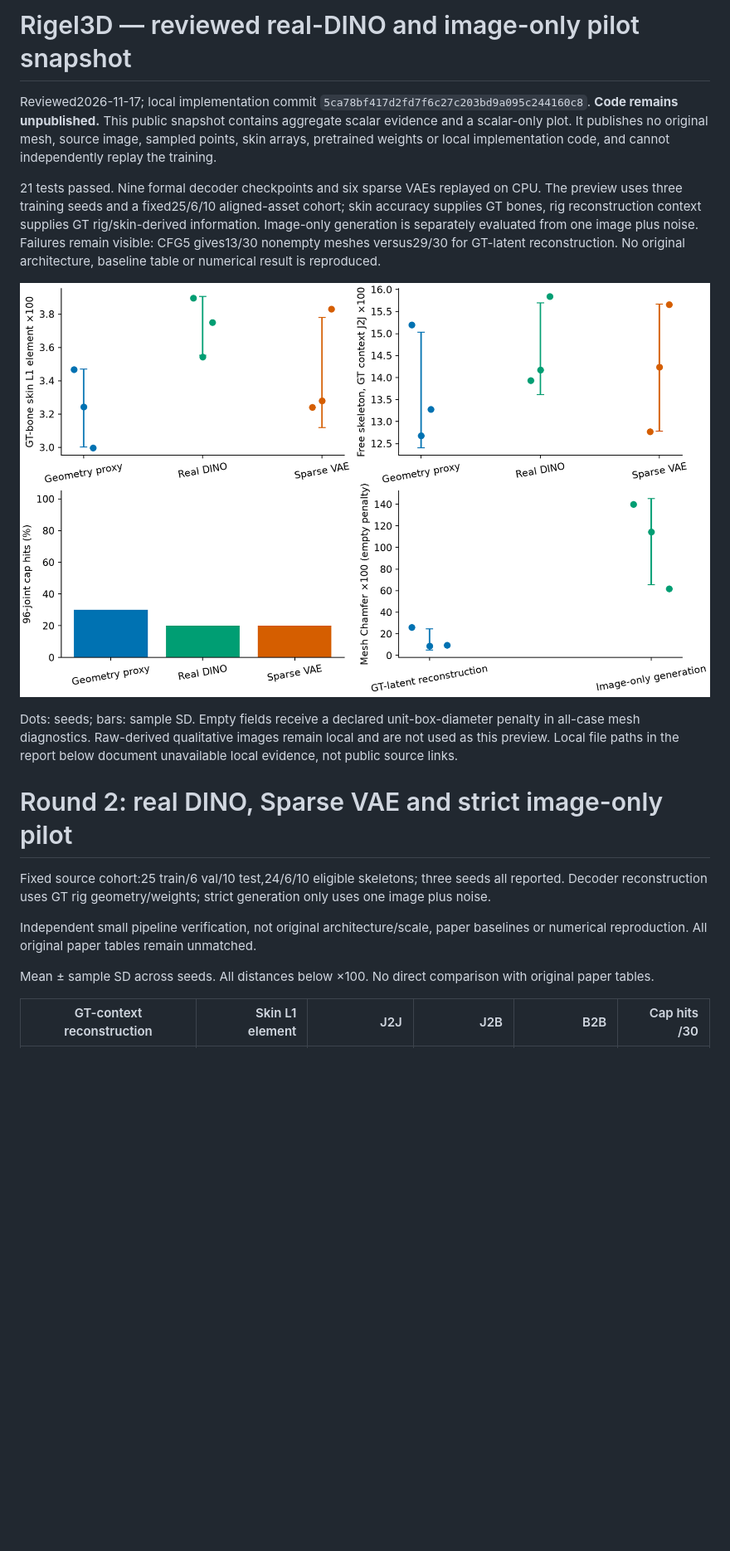
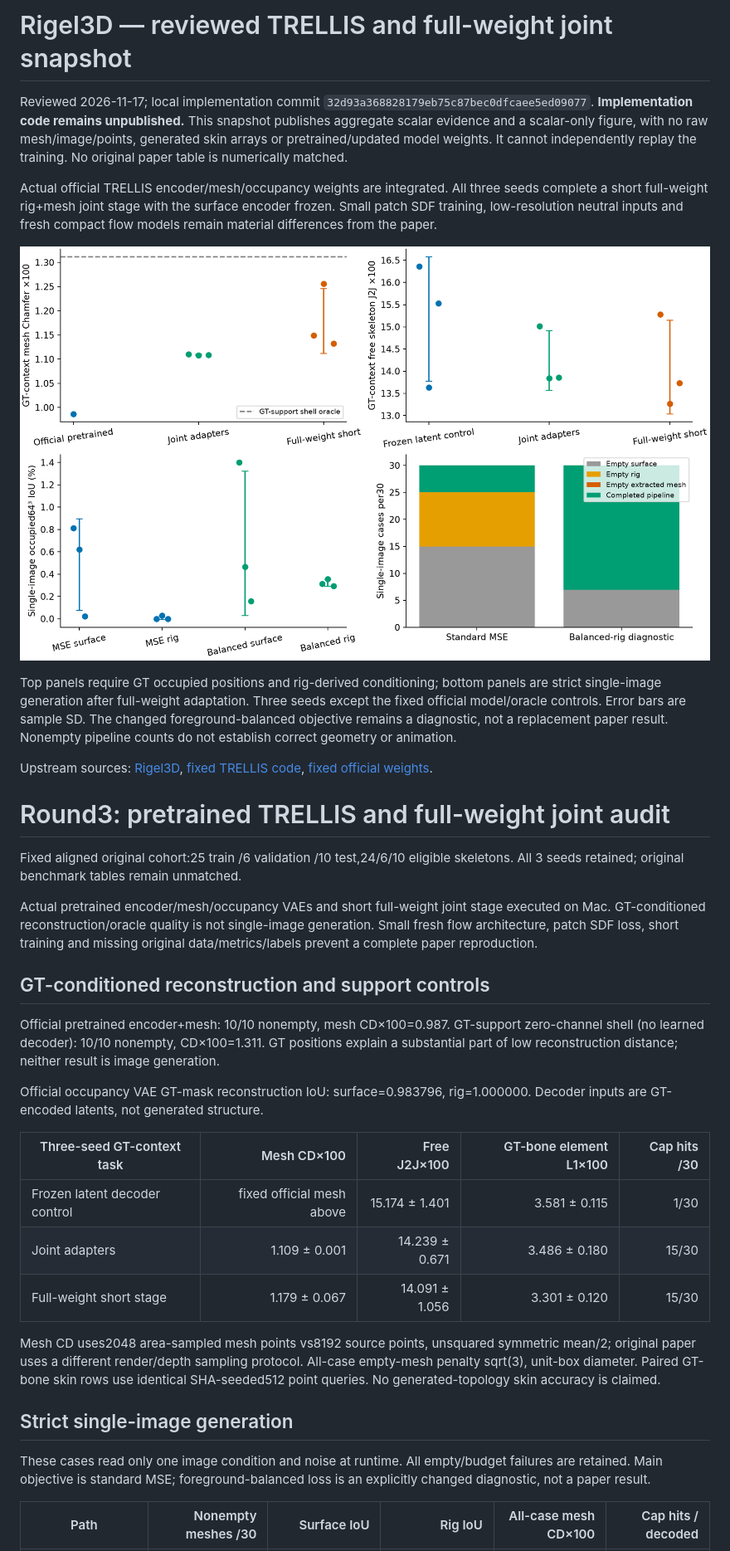
Before and after one commit to gulucaptain/Research-Reproductions, a Markdown page: docs/reports/rigel3d.md, the part around one of its changes. Shown at 83% size. Rendered like a GitHub page; pictures changed too: assets/previews/rigel3d.png; blank space fills up the shorter version.

Commit message:
Record Rigel3D official prior and full joint evidence

```diff
--- a/docs/reports/rigel3d.md
+++ b/docs/reports/rigel3d.md
@@ -1,6 +1,6 @@
-# Rigel3D — reviewed real-DINO and image-only pilot snapshot
+# Rigel3D — reviewed TRELLIS and full-weight joint snapshot
 
-Reviewed2026-11-17; local implementation commit `5ca78bf417d2fd7f6c27c203bd9a095c244160c8`. **Code remains unpublished.** This public snapshot contains aggregate scalar evidence and a scalar-only plot. It publishes no original mesh, source image, sampled points, skin arrays, pretrained weights or local implementation code, and cannot independently replay the training.
+Reviewed 2026-11-17; local implementation commit `32d93a368828179eb75c87bec0dfcaee5ed09077`. **Implementation code remains unpublished.** This snapshot publishes aggregate scalar evidence and a scalar-only figure, with no raw mesh/image/points, generated skin arrays or pretrained/updated model weights. It cannot independently replay the training. No original paper table is numerically matched.
 
-21 tests passed. Nine formal decoder checkpoints and six sparse VAEs replayed on CPU. The preview uses three training seeds and a fixed25/6/10 aligned-asset cohort; skin accuracy supplies GT bones, rig reconstruction context supplies GT rig/skin-derived information. Image-only generation is separately evaluated from one image plus noise. Failures remain visible: CFG5 gives13/30 nonempty meshes versus29/30 for GT-latent reconstruction. No original architecture, baseline table or numerical result is reproduced.
+Actual official TRELLIS encoder/mesh/occupancy weights are integrated. All three seeds complete a short full-weight rig+mesh joint stage with the surface encoder frozen. Small patch SDF training, low-resolution neutral inputs and fresh compact flow models remain material differences from the paper.
 
@@ -8,13 +8,31 @@ Reviewed2026-11-17; local implementation commit `5ca78bf417d2fd7f6c27c203bd9a095
 
-Dots: seeds; bars: sample SD. Empty fields receive a declared unit-box-diameter penalty in all-case mesh diagnostics. Raw-derived qualitative images remain local and are not used as this preview. Local file paths in the report below document unavailable local evidence, not public source links.
+Top panels require GT occupied positions and rig-derived conditioning; bottom panels are strict single-image generation after full-weight adaptation. Three seeds except the fixed official model/oracle controls. Error bars are sample SD. The changed foreground-balanced objective remains a diagnostic, not a replacement paper result. Nonempty pipeline counts do not establish correct geometry or animation.
 
-# Round 2: real DINO, Sparse VAE and strict image-only pilot
+Upstream sources: [Rigel3D](https://arxiv.org/abs/2605.13129), [fixed TRELLIS code](https://github.com/microsoft/TRELLIS/tree/193e0502b5cb3eb5997ec457d5340e95d09b158e), [fixed official weights](https://huggingface.co/microsoft/TRELLIS-image-large/tree/25e0d31ffbebe4b5a97464dd851910efc3002d96).
 
-Fixed source cohort:25 train/6 val/10 test,24/6/10 eligible skeletons; three seeds all reported. Decoder reconstruction uses GT rig geometry/weights; strict generation only uses one image plus noise.
+# Round3: pretrained TRELLIS and full-weight joint audit
 
-Independent small pipeline verification, not original architecture/scale, paper baselines or numerical reproduction. All original paper tables remain unmatched.
+Fixed aligned original cohort:25 train /6 validation /10 test,24/6/10 eligible skeletons. All 3 seeds retained; original benchmark tables remain unmatched.
 
-Mean ± sample SD across seeds. All distances below ×100. No direct comparison with original paper tables.
+Actual pretrained encoder/mesh/occupancy VAEs and short full-weight joint stage executed on Mac. GT-conditioned reconstruction/oracle quality is not single-image generation. Small fresh flow architecture, patch SDF loss, short training and missing original data/metrics/labels prevent a complete paper reproduction.
 
-| GT-context reconstruction | Skin L1 element | J2J | J2B | B2B | Cap hits /30 |
+## GT-conditioned reconstruction and support controls
+
+Official pretrained encoder+mesh: 10/10 nonempty, mesh CD×100=0.987. GT-support zero-channel shell (no learned decoder): 10/10 nonempty, CD×100=1.311. GT positions explain a substantial part of low reconstruction distance; neither result is image generation.
+
+Official occupancy VAE GT-mask reconstruction IoU: surface=0.983796, rig=1.000000. Decoder inputs are GT-encoded latents, not generated structure.
+
+| Three-seed GT-context task | Mesh CD×100 | Free J2J×100 | GT-bone element L1×100 | Cap hits /30 |
+|---|---:|---:|---:|---:|
+| Frozen latent decoder control | fixed official mesh above | 15.174 ± 1.401 | 3.581 ± 0.115 | 1/30 |
+| Joint adapters | 1.109 ± 0.001 | 14.239 ± 0.671 | 3.486 ± 0.180 | 15/30 |
+| Full-weight short stage | 1.179 ± 0.067 | 14.091 ± 1.056 | 3.301 ± 0.120 | 15/30 |
+
+Mesh CD uses2048 area-sampled mesh points vs8192 source points, unsquared symmetric mean/2; original paper uses a different render/depth sampling protocol. All-case empty-mesh penalty sqrt(3), unit-box diameter. Paired GT-bone skin rows use identical SHA-seeded512 point queries. No generated-topology skin accuracy is claimed.
+
+## Strict single-image generation
+
+These cases read only one image condition and noise at runtime. All empty/budget failures are retained. Main objective is standard MSE; foreground-balanced loss is an explicitly changed diagnostic, not a paper result.
+
+| Path | Nonempty meshes /30 | Surface IoU | Rig IoU | All-case mesh CD×100 | Cap hits / decoded |
 |---|---:|---:|---:|---:|---:|
```
Also changed, not shown: other parts of docs/reports/rigel3d.md (+25 -35 lines), 1 other file.
